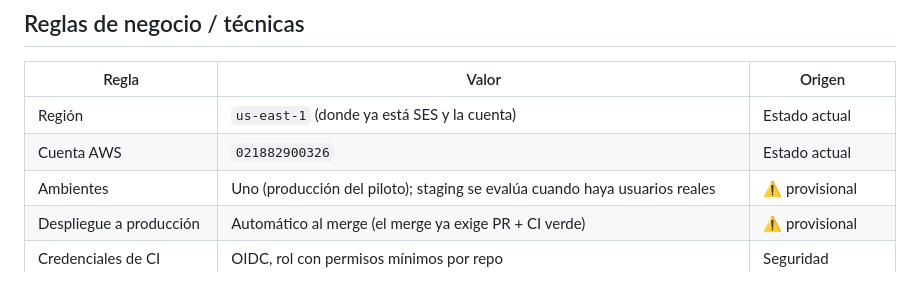
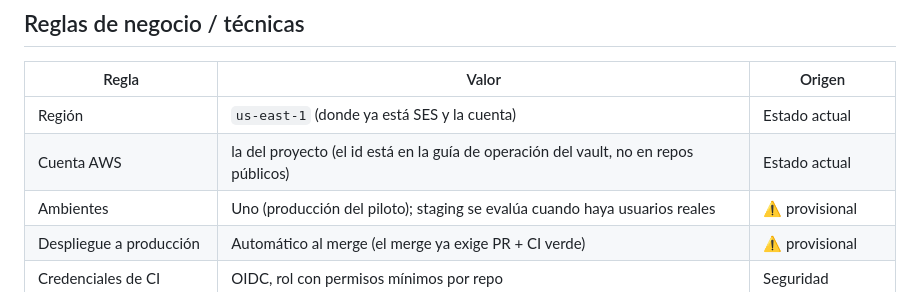
Before and after one commit to Faebb/waggo-workspace, a Markdown page: specs/INF-001-despliegue-publico-en-aws.md, the part around the change. GitHub-like rendering.

Commit message:
docs(specs): keep the AWS account id out of the public repo
Co-Authored-By: Claude Sonnet 5.5 <noreply@anthropic.com>

```diff
--- a/specs/INF-001-despliegue-publico-en-aws.md
+++ b/specs/INF-001-despliegue-publico-en-aws.md
@@ -94,7 +94,7 @@ Total estimado: **~US$45–50/mes**. ⚠️ provisional.
 | Regla | Valor | Origen |
 |---|---|---|
 | Región | `us-east-1` (donde ya está SES y la cuenta) | Estado actual |
-| Cuenta AWS | `021882900326` | Estado actual |
+| Cuenta AWS | la del proyecto (el id está en la guía de operación del vault, no en repos públicos) | Estado actual |
 | Ambientes | Uno (producción del piloto); staging se evalúa cuando haya usuarios reales | ⚠️ provisional |
 | Despliegue a producción | Automático al merge (el merge ya exige PR + CI verde) | ⚠️ provisional |
 | Credenciales de CI | OIDC, rol con permisos mínimos por repo | Seguridad |
```
